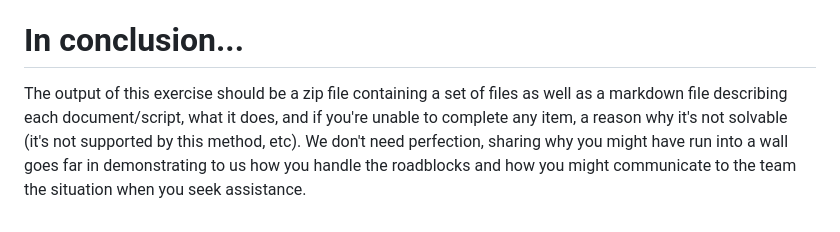
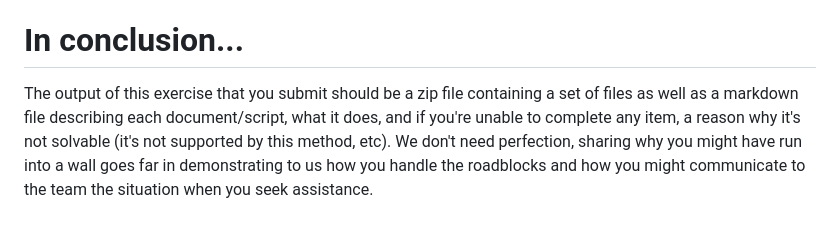
Before and after one commit to Inspire-com/candidate-homework, a Markdown page: Infrastructure_Engineer (consolidated).md, the part around the change. GitHub-like rendering.

```diff
--- a/Infrastructure_Engineer (consolidated).md
+++ b/Infrastructure_Engineer (consolidated).md
@@ -67,6 +67,6 @@ How would you monitor and retrain models deployed on SageMaker? Discuss using Cl
 code for implementing one of these.
 
 # In conclusion... #
-The output of this exercise should be a zip file containing a set of files as well as a markdown file describing each document/script, what it does, and if you're unable to complete
+The output of this exercise that you submit should be a zip file containing a set of files as well as a markdown file describing each document/script, what it does, and if you're unable to complete
 any item, a reason why it's not solvable (it's not supported by this method, etc).  We don't need perfection, sharing why you might have run into a wall goes far in demonstrating to
 us how you handle the roadblocks and how you might communicate to the team the situation when you seek assistance.
```
